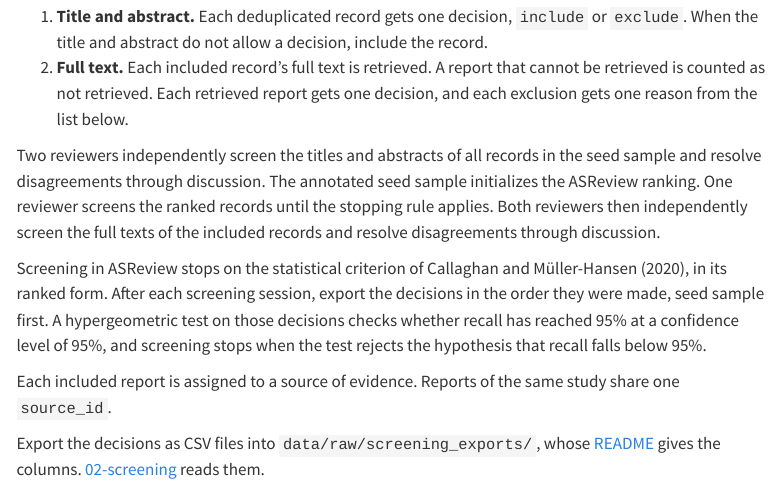
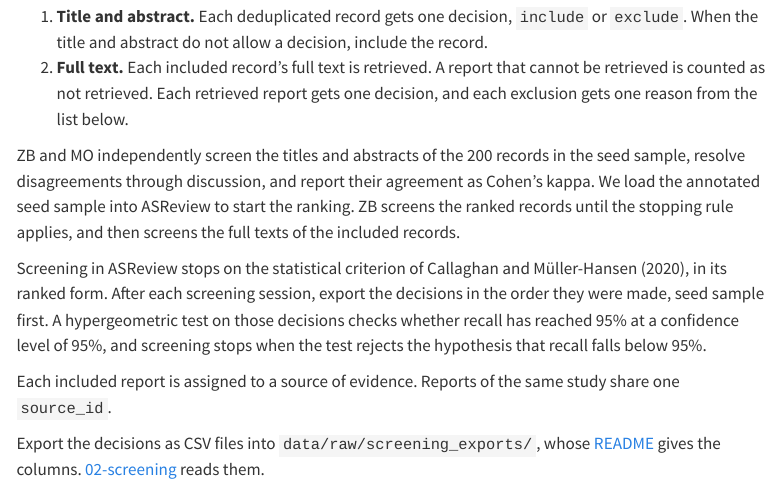
Before and after one commit to zackbatist/RDS-Review, a Quarto document (materials/screening-guide.qmd): the page in a window 1100 px wide, from 280 px down. Rendered offline with R 4.5, knitr and Pandoc in place of Quarto, with nearby package versions; menus at the side of the page are left out.

Commit message:
Screening design: ZB and MO screen the seed sample, ZB screens the rest
- Protocol and screening guide: ZB and MO independently screen the 200 seed records, resolve disagreements through discussion and report Cohen's kappa; ZB screens the ranked records and the full texts

```diff
--- a/materials/screening-guide.qmd
+++ b/materials/screening-guide.qmd
@@ -12,7 +12,7 @@ Title and abstract screening runs in [ASReview](https://asreview.nl), which rank
 1. **Title and abstract.** Each deduplicated record gets one decision, `include` or `exclude`. When the title and abstract do not allow a decision, include the record.
 2. **Full text.** Each included record's full text is retrieved. A report that cannot be retrieved is counted as not retrieved. Each retrieved report gets one decision, and each exclusion gets one reason from the list below.
 
-Two reviewers independently screen the titles and abstracts of all records in the seed sample and resolve disagreements through discussion. The annotated seed sample initializes the ASReview ranking. One reviewer screens the ranked records until the stopping rule applies. Both reviewers then independently screen the full texts of the included records and resolve disagreements through discussion.
+ZB and MO independently screen the titles and abstracts of the 200 records in the seed sample, resolve disagreements through discussion, and report their agreement as Cohen's kappa. We load the annotated seed sample into ASReview to start the ranking. ZB screens the ranked records until the stopping rule applies, and then screens the full texts of the included records.
 
 Screening in ASReview stops on the statistical criterion of Callaghan and Müller-Hansen (2020), in its ranked form. After each screening session, export the decisions in the order they were made, seed sample first. A hypergeometric test on those decisions checks whether recall has reached 95% at a confidence level of 95%, and screening stops when the test rejects the hypothesis that recall falls below 95%.
 
--- a/research-protocol.qmd
+++ b/research-protocol.qmd
@@ -59,7 +59,7 @@ Records are deduplicated with [bib-dedupe](https://github.com/CoLRev-Environment
 
 ASReview ranks records by predicted relevance with its default model, ELAS u5, which pairs TF-IDF features with a support vector machine. The ranking starts from a seed sample of 200 records drawn at random, with a fixed random seed, from the deduplicated records. The sample size follows the evaluation of the stopping criterion below [@callaghan2020]. The share of relevant records in the seed sample estimates the share across all records, which indicates how much screening the stopping criterion will require. @cavallaro2026 select their seed sample ad hoc from the first 5% of deduplicated records.
 
-Two reviewers independently screen the titles and abstracts of all records in the seed sample and resolve disagreements through discussion. The annotated seed sample initializes the ASReview ranking. One reviewer screens the ranked records until the stopping rule applies. Both reviewers then independently screen the full texts of the included records and resolve disagreements through discussion.
+ZB and MO independently screen the titles and abstracts of the 200 records in the seed sample, resolve disagreements through discussion, and report their agreement as Cohen's kappa. We load the annotated seed sample into ASReview to start the ranking. ZB screens the ranked records until the stopping rule applies, and then screens the full texts of the included records.
 
 Screening in ASReview stops on the statistical criterion of @callaghan2020, in its ranked form. After each screening session, the decisions are exported in the order they were made, seed sample first, and a hypergeometric test on them checks whether recall has reached a target of 95% at a confidence level of 95%. Screening stops when the test rejects the hypothesis that recall falls below the target. In an evaluation of 15 stopping methods on 81 datasets, this criterion alone never stopped before its recall target [@repke2026], while fixed stopping rules in ASReview fail to generalize across datasets [@kempny2026]. In its authors' evaluation, the criterion saved 17% of screening on average, and less where few records are relevant, so screening may cover most of the records. These evaluations draw on systematic reviews, so the criterion's performance in a scoping review remains untested. Recall counts relevant records, so the criterion cannot show whether the unscreened records report factors that the screened records do not.
 
```
